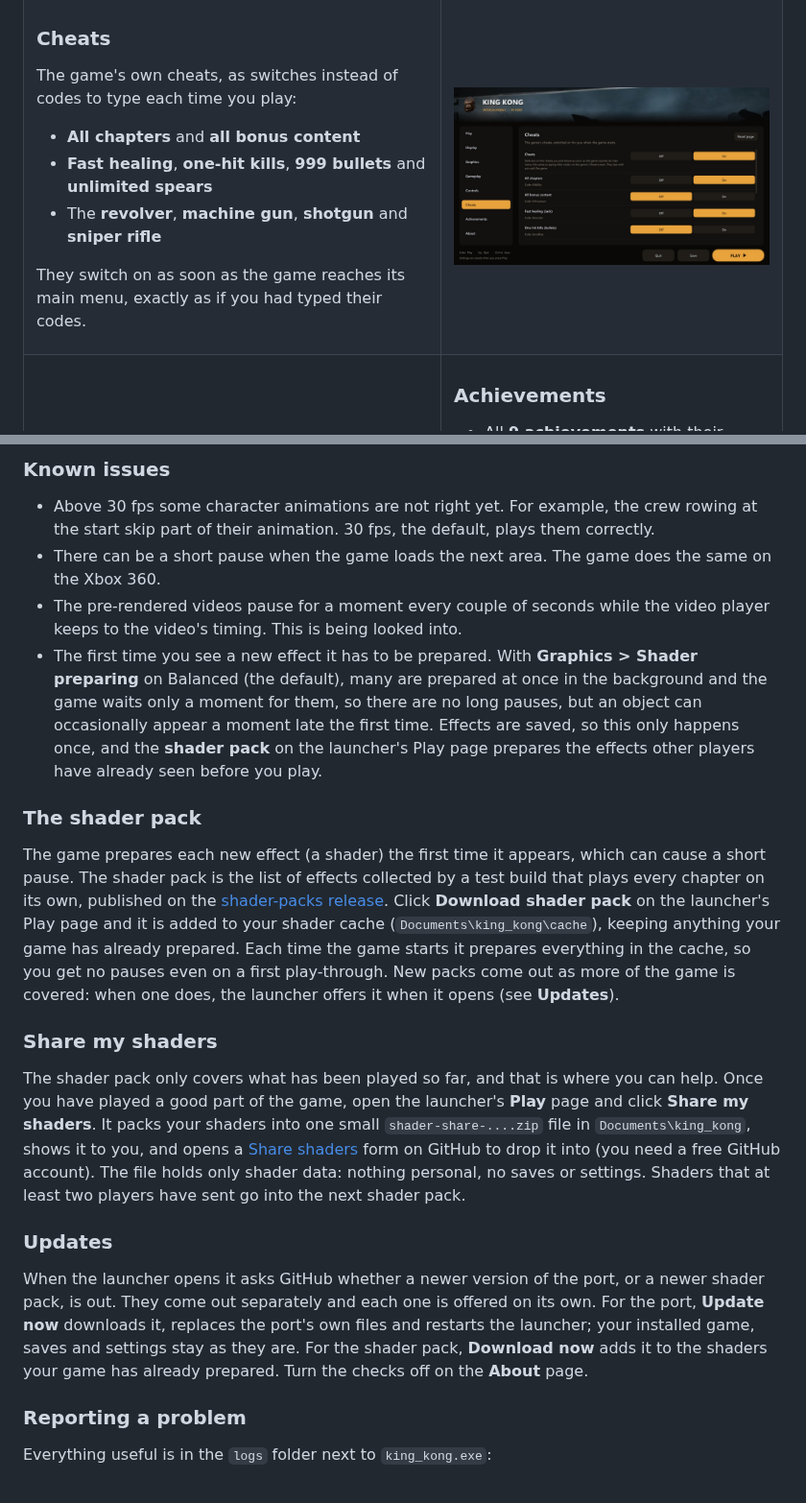
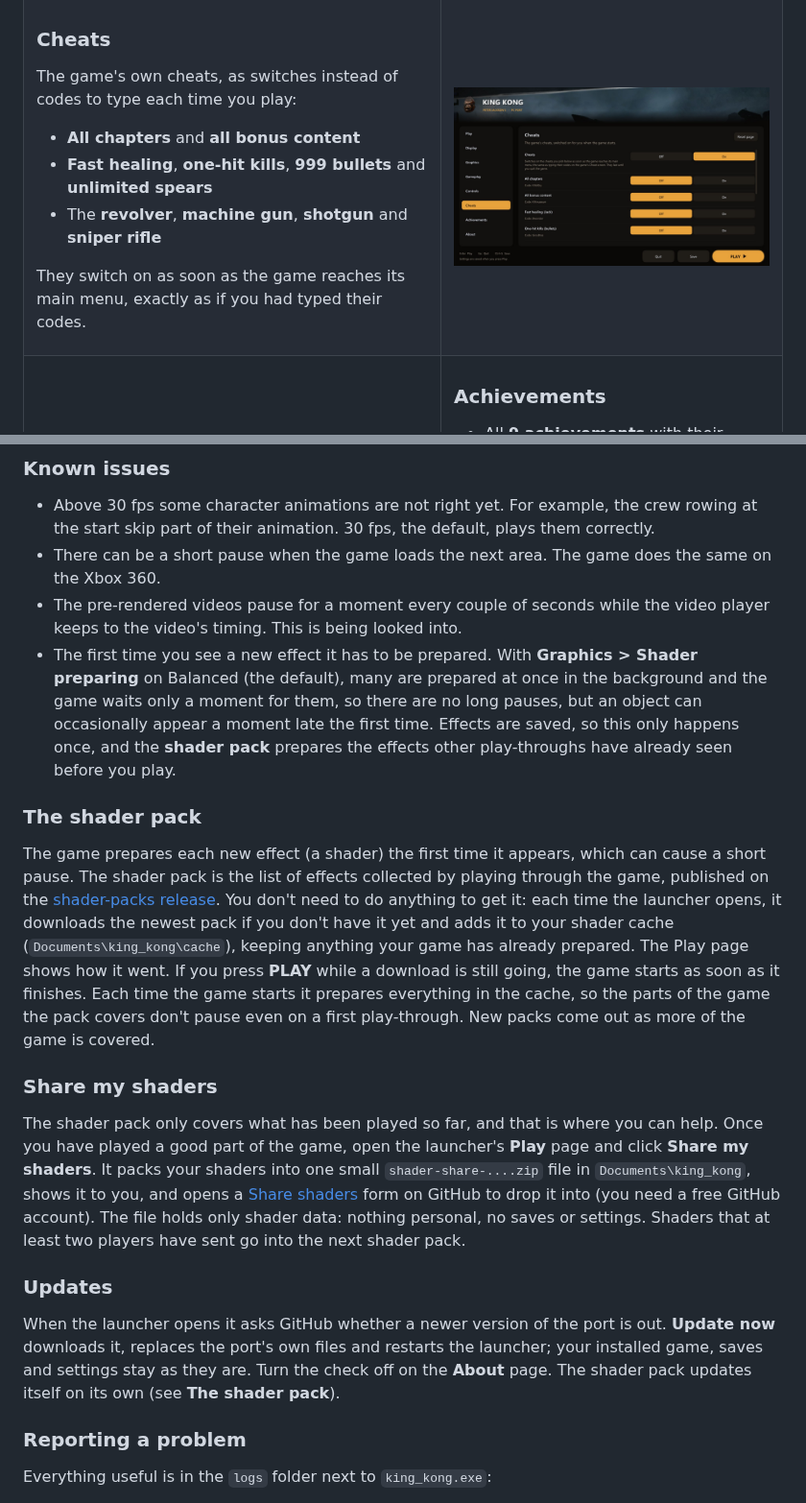
Before and after one commit to TekRantGaming/king-kong-recompiled, a Markdown page: README.md, 2 parts joined by grey strips. Shown at 96% size. GitHub-like rendering; pictures changed too: docs/images/launcher-cheats.jpg.

```diff
--- a/README.md
+++ b/README.md
@@ -272,11 +282,11 @@ They switch on as soon as the game reaches its main menu, exactly as if you had
 - Above 30 fps some character animations are not right yet. For example, the crew rowing at the start skip part of their animation. 30 fps, the default, plays them correctly.
 - There can be a short pause when the game loads the next area. The game does the same on the Xbox 360.
 - The pre-rendered videos pause for a moment every couple of seconds while the video player keeps to the video's timing. This is being looked into.
-- The first time you see a new effect it has to be prepared. With **Graphics > Shader preparing** on Balanced (the default), many are prepared at once in the background and the game waits only a moment for them, so there are no long pauses, but an object can occasionally appear a moment late the first time. Effects are saved, so this only happens once, and the **shader pack** on the launcher's Play page prepares the effects other players have already seen before you play.
+- The first time you see a new effect it has to be prepared. With **Graphics > Shader preparing** on Balanced (the default), many are prepared at once in the background and the game waits only a moment for them, so there are no long pauses, but an object can occasionally appear a moment late the first time. Effects are saved, so this only happens once, and the **shader pack** prepares the effects other play-throughs have already seen before you play.
 
 ### The shader pack
 
-The game prepares each new effect (a shader) the first time it appears, which can cause a short pause. The shader pack is the list of effects collected by a test build that plays every chapter on its own, published on the [shader-packs release](https://github.com/TekRantGaming/king-kong-recompiled/releases/tag/shader-packs). Click **Download shader pack** on the launcher's Play page and it is added to your shader cache (`Documents\king_kong\cache`), keeping anything your game has already prepared. Each time the game starts it prepares everything in the cache, so you get no pauses even on a first play-through. New packs come out as more of the game is covered: when one does, the launcher offers it when it opens (see **Updates**).
+The game prepares each new effect (a shader) the first time it appears, which can cause a short pause. The shader pack is the list of effects collected by playing through the game, published on the [shader-packs release](https://github.com/TekRantGaming/king-kong-recompiled/releases/tag/shader-packs). You don't need to do anything to get it: each time the launcher opens, it downloads the newest pack if you don't have it yet and adds it to your shader cache (`Documents\king_kong\cache`), keeping anything your game has already prepared. The Play page shows how it went. If you press **PLAY** while a download is still going, the game starts as soon as it finishes. Each time the game starts it prepares everything in the cache, so the parts of the game the pack covers don't pause even on a first play-through. New packs come out as more of the game is covered.
 
 ### Share my shaders
 
@@ -289,10 +299,9 @@ settings. Shaders that at least two players have sent go into the next shader pa
 
 ### Updates
 
-When the launcher opens it asks GitHub whether a newer version of the port, or a newer shader pack, is out. They come
-out separately and each one is offered on its own. For the port, **Update now** downloads it, replaces the port's own
-files and restarts the launcher; your installed game, saves and settings stay as they are. For the shader pack,
-**Download now** adds it to the shaders your game has already prepared. Turn the checks off on the **About** page.
+When the launcher opens it asks GitHub whether a newer version of the port is out. **Update now** downloads it,
+replaces the port's own files and restarts the launcher; your installed game, saves and settings stay as they are. Turn
+the check off on the **About** page. The shader pack updates itself on its own (see **The shader pack**).
 
 ### Reporting a problem
 
```
Also changed, not shown: other parts of README.md (+17 -7 lines), .github/release-notes.md (+16 -12 lines), CHANGELOG.md (+17 -0 lines), docs/images/launcher-play.jpg, docs/images/launcher-setup.jpg (added), docs/images/launcher-whats-new.jpg, 8 other files.
